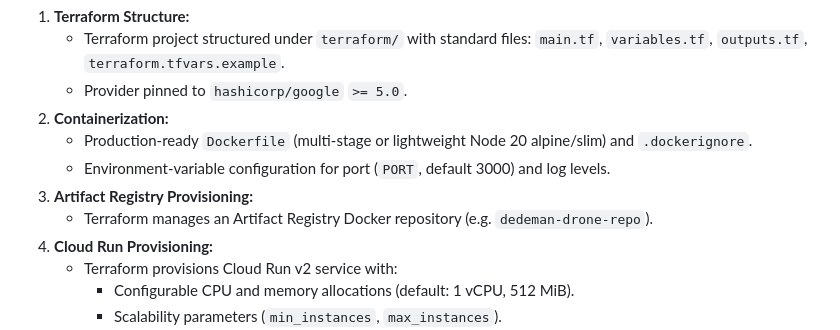
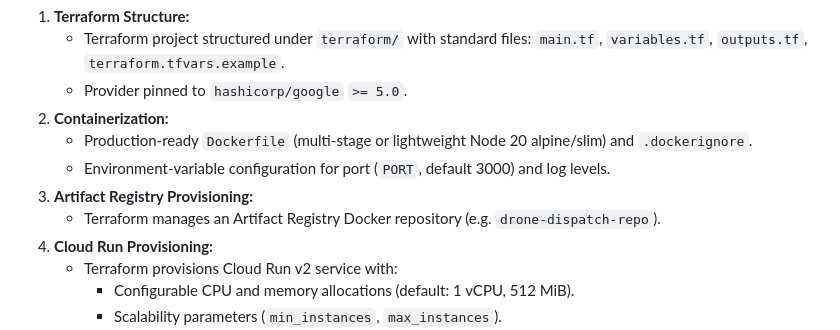
Before and after one commit to georgiandinca/drone-dispatch, a Markdown page: STORY-3-cloud-migration.md, the part around the change. Drawn GitHub-style.

```diff
--- a/STORY-3-cloud-migration.md
+++ b/STORY-3-cloud-migration.md
@@ -62,7 +62,7 @@ When pursuing Option B (or upgrading Option A), state must move from ephemeral J
    - Production-ready `Dockerfile` (multi-stage or lightweight Node 20 alpine/slim) and `.dockerignore`.
    - Environment-variable configuration for port (`PORT`, default 3000) and log levels.
 3. **Artifact Registry Provisioning:**
-   - Terraform manages an Artifact Registry Docker repository (e.g. `dedeman-drone-repo`).
+   - Terraform manages an Artifact Registry Docker repository (e.g. `drone-dispatch-repo`).
 4. **Cloud Run Provisioning:**
    - Terraform provisions Cloud Run v2 service with:
      - Configurable CPU and memory allocations (default: 1 vCPU, 512 MiB).
```
Also changed, not shown: GEMINI.md (+2 -2 lines).
